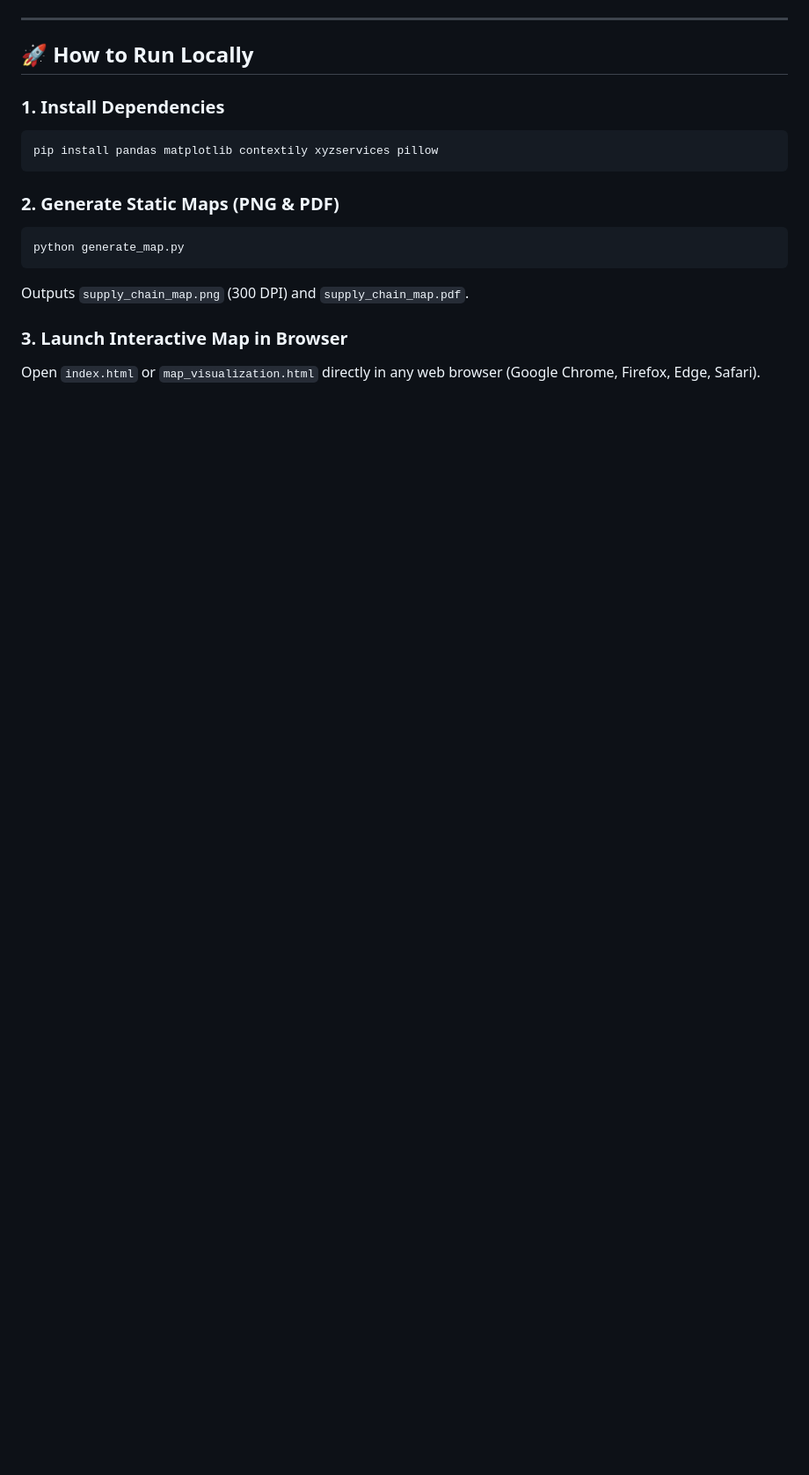
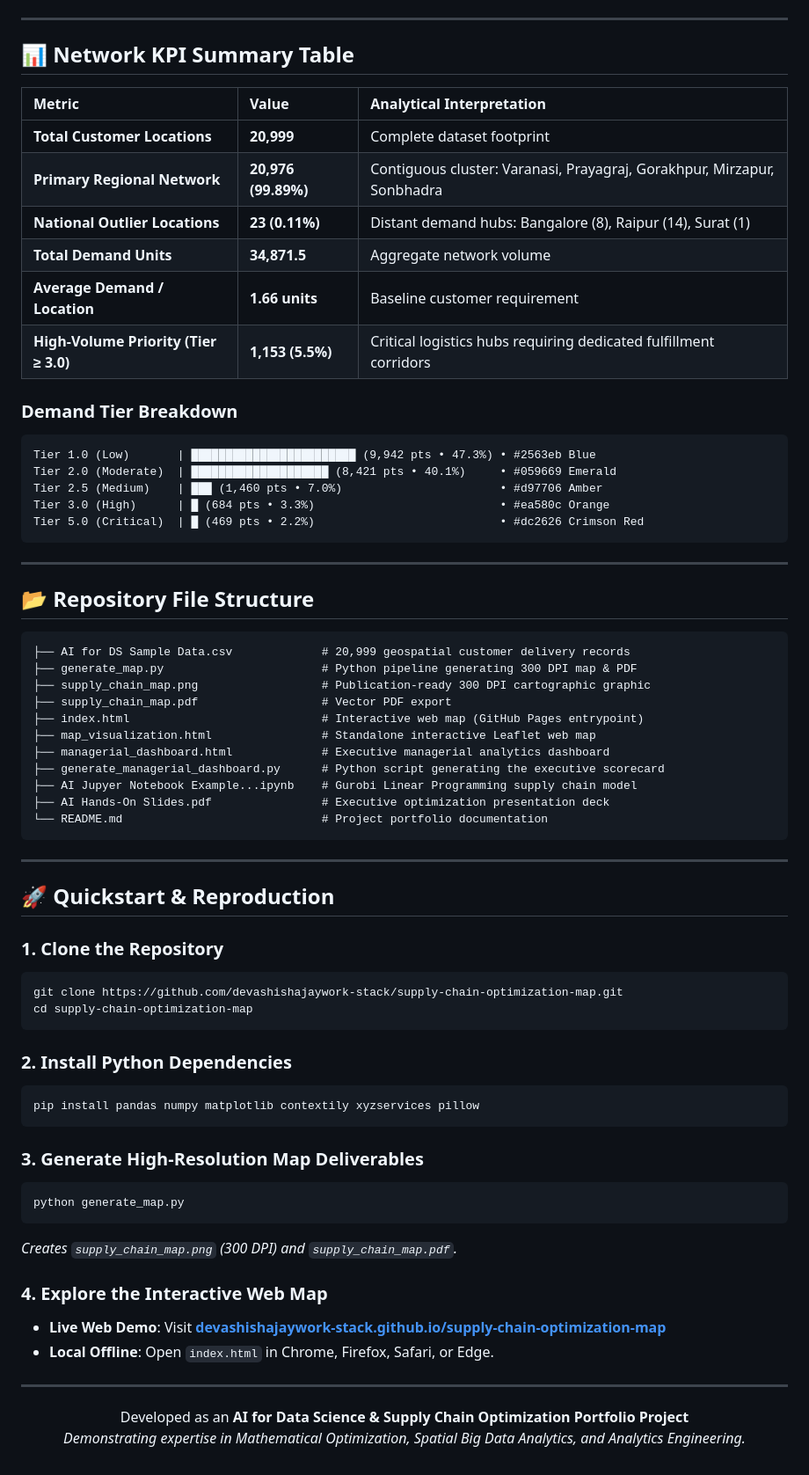
Before and after one commit to devashishajaywork-stack/supply-chain-optimization-map, a Markdown page: README.md, the part around one of its changes. Shown at 88% size. Drawn GitHub-style; blank space fills up the shorter version.

Commit message:
Showcase AI in Analytics competencies, LP optimization, spatial intelligence, and live deployment

````diff
--- a/README.md
+++ b/README.md
@@ -63,18 +87,75 @@ An interactive, zero-dependency Leaflet web map is served live on GitHub Pages f
 
 ---
 
-## 🚀 How to Run Locally
+## 📊 Network KPI Summary Table
 
-### 1. Install Dependencies
-```bash
-pip install pandas matplotlib contextily xyzservices pillow
+| Metric | Value | Analytical Interpretation |
+| :--- | :--- | :--- |
+| **Total Customer Locations** | **20,999** | Complete dataset footprint |
+| **Primary Regional Network** | **20,976 (99.89%)** | Contiguous cluster: Varanasi, Prayagraj, Gorakhpur, Mirzapur, Sonbhadra |
+| **National Outlier Locations** | **23 (0.11%)** | Distant demand hubs: Bangalore (8), Raipur (14), Surat (1) |
+| **Total Demand Units** | **34,871.5** | Aggregate network volume |
+| **Average Demand / Location** | **1.66 units** | Baseline customer requirement |
+| **High-Volume Priority (Tier &ge; 3.0)** | **1,153 (5.5%)** | Critical logistics hubs requiring dedicated fulfillment corridors |
+
+### Demand Tier Breakdown
+
+```
+Tier 1.0 (Low)       | ████████████████████████ (9,942 pts • 47.3%) • #2563eb Blue
+Tier 2.0 (Moderate)  | ████████████████████ (8,421 pts • 40.1%)     • #059669 Emerald
+Tier 2.5 (Medium)    | ███ (1,460 pts • 7.0%)                       • #d97706 Amber
+Tier 3.0 (High)      | █ (684 pts • 3.3%)                           • #ea580c Orange
+Tier 5.0 (Critical)  | █ (469 pts • 2.2%)                           • #dc2626 Crimson Red
 ```
 
-### 2. Generate Static Maps (PNG & PDF)
+---
+
+## 📂 Repository File Structure
+
+```
+├── AI for DS Sample Data.csv             # 20,999 geospatial customer delivery records
+├── generate_map.py                       # Python pipeline generating 300 DPI map & PDF
+├── supply_chain_map.png                  # Publication-ready 300 DPI cartographic graphic
+├── supply_chain_map.pdf                  # Vector PDF export
+├── index.html                            # Interactive web map (GitHub Pages entrypoint)
+├── map_visualization.html                # Standalone interactive Leaflet web map
+├── managerial_dashboard.html             # Executive managerial analytics dashboard
+├── generate_managerial_dashboard.py      # Python script generating the executive scorecard
+├── AI Jupyer Notebook Example...ipynb    # Gurobi Linear Programming supply chain model
+├── AI Hands-On Slides.pdf                # Executive optimization presentation deck
+└── README.md                             # Project portfolio documentation
+```
+
+---
+
+## 🚀 Quickstart & Reproduction
+
+### 1. Clone the Repository
+```bash
+git clone https://github.com/devashishajaywork-stack/supply-chain-optimization-map.git
+cd supply-chain-optimization-map
+```
+
+### 2. Install Python Dependencies
+```bash
+pip install pandas numpy matplotlib contextily xyzservices pillow
+```
+
+### 3. Generate High-Resolution Map Deliverables
 ```bash
 python generate_map.py
 ```
-Outputs `supply_chain_map.png` (300 DPI) and `supply_chain_map.pdf`.
+*Creates `supply_chain_map.png` (300 DPI) and `supply_chain_map.pdf`.*
 
-### 3. Launch Interactive Map in Browser
-Open `index.html` or `map_visualization.html` directly in any web browser (Google Chrome, Firefox, Edge, Safari).
+### 4. Explore the Interactive Web Map
+* **Live Web Demo**: Visit **[devashishajaywork-stack.github.io/supply-chain-optimization-map](https://devashishajaywork-stack.github.io/supply-chain-optimization-map/)**
+* **Local Offline**: Open `index.html` in Chrome, Firefox, Safari, or Edge.
+
+---
+
+<div align="center">
+
+Developed as an **AI for Data Science & Supply Chain Optimization Portfolio Project**
+*Demonstrating expertise in Mathematical Optimization, Spatial Big Data Analytics, and Analytics Engineering.*
+
+</div>
````
Also changed, not shown: other parts of README.md (+64 -40 lines).
